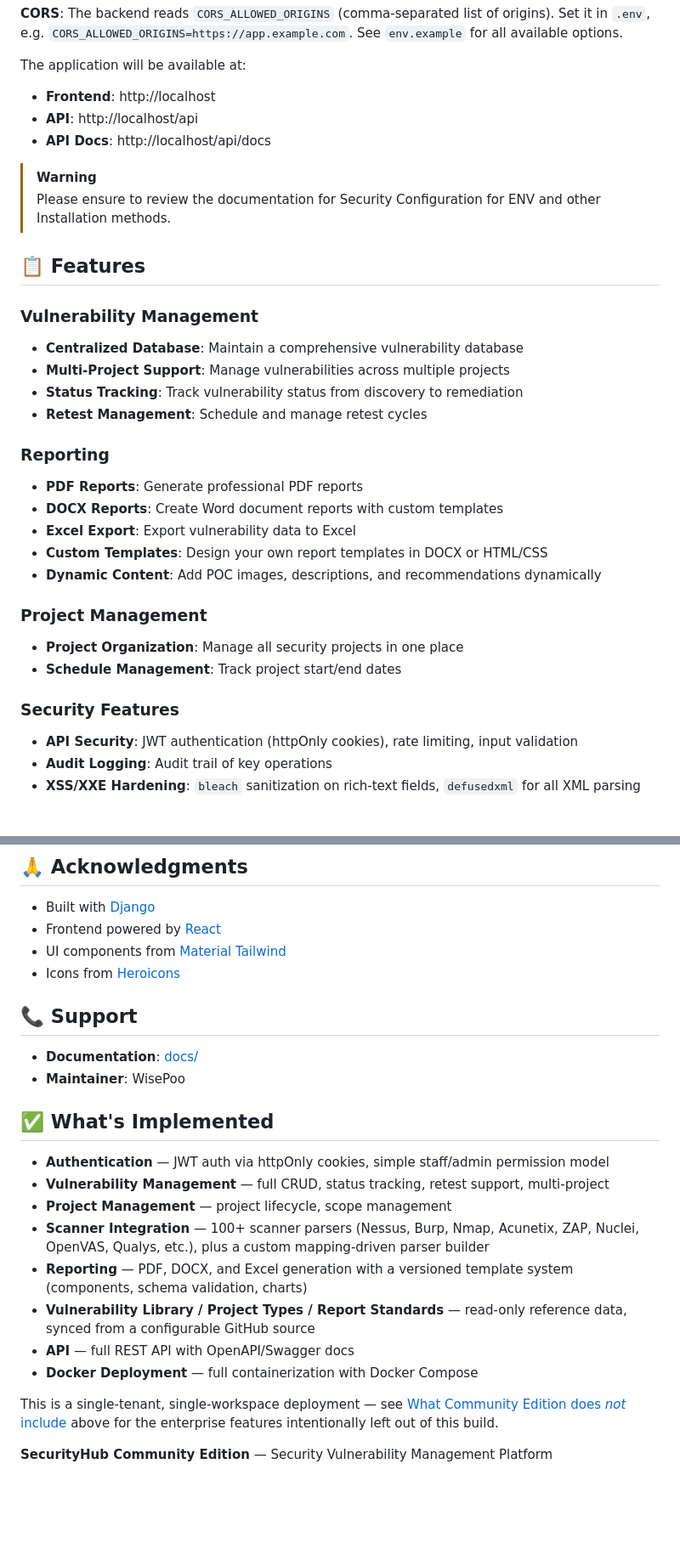
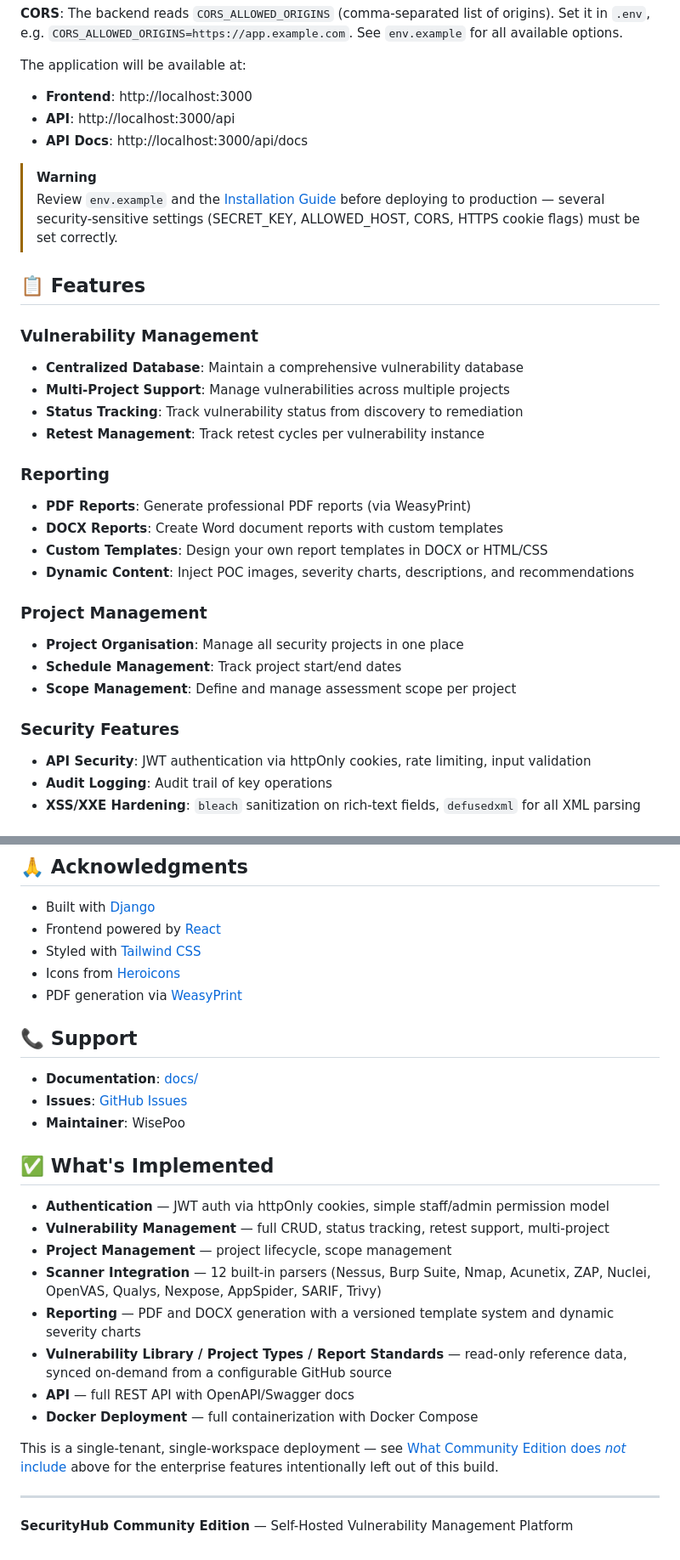
Before and after one commit to Gastordia/SecurityHub-Community, a Markdown page: README.md, 2 parts joined by grey strips. Shown at 85% size. Drawn GitHub-style; blank space fills up the shorter version.

```diff
--- a/README.md
+++ b/README.md
@@ -82,12 +82,12 @@ docker-compose logs -f
 **CORS**: The backend reads `CORS_ALLOWED_ORIGINS` (comma-separated list of origins). Set it in `.env`, e.g. `CORS_ALLOWED_ORIGINS=https://app.example.com`. See `env.example` for all available options.
 
 The application will be available at:
-- **Frontend**: http://localhost
-- **API**: http://localhost/api
-- **API Docs**: http://localhost/api/docs
+- **Frontend**: http://localhost:3000
+- **API**: http://localhost:3000/api
+- **API Docs**: http://localhost:3000/api/docs
 
-> [!Warning]
-> Please ensure to review the documentation for Security Configuration for ENV and other Installation methods.
+> [!WARNING]
+> Review `env.example` and the [Installation Guide](docs/INSTALLATION.md) before deploying to production — several security-sensitive settings (SECRET_KEY, ALLOWED_HOST, CORS, HTTPS cookie flags) must be set correctly.
 
 ## 📋 Features
 
@@ -95,21 +95,21 @@ The application will be available at:
 - **Centralized Database**: Maintain a comprehensive vulnerability database
 - **Multi-Project Support**: Manage vulnerabilities across multiple projects
 - **Status Tracking**: Track vulnerability status from discovery to remediation
-- **Retest Management**: Schedule and manage retest cycles
+- **Retest Management**: Track retest cycles per vulnerability instance
 
 ### Reporting
-- **PDF Reports**: Generate professional PDF reports
+- **PDF Reports**: Generate professional PDF reports (via WeasyPrint)
 - **DOCX Reports**: Create Word document reports with custom templates
-- **Excel Export**: Export vulnerability data to Excel
 - **Custom Templates**: Design your own report templates in DOCX or HTML/CSS
-- **Dynamic Content**: Add POC images, descriptions, and recommendations dynamically
+- **Dynamic Content**: Inject POC images, severity charts, descriptions, and recommendations
 
 ### Project Management
-- **Project Organization**: Manage all security projects in one place
+- **Project Organisation**: Manage all security projects in one place
 - **Schedule Management**: Track project start/end dates
+- **Scope Management**: Define and manage assessment scope per project
 
 ### Security Features
-- **API Security**: JWT authentication (httpOnly cookies), rate limiting, input validation
+- **API Security**: JWT authentication via httpOnly cookies, rate limiting, input validation
 - **Audit Logging**: Audit trail of key operations
 - **XSS/XXE Hardening**: `bleach` sanitization on rich-text fields, `defusedxml` for all XML parsing
 
@@ -253,12 +244,14 @@ This project is licensed under the MIT License - see the [LICENSE.md](LICENSE.md
 
 - Built with [Django](https://www.djangoproject.com/)
 - Frontend powered by [React](https://react.dev/)
-- UI components from [Material Tailwind](https://www.material-tailwind.com/)
+- Styled with [Tailwind CSS](https://tailwindcss.com/)
 - Icons from [Heroicons](https://heroicons.com/)
+- PDF generation via [WeasyPrint](https://weasyprint.org/)
 
 ## 📞 Support
 
 - **Documentation**: [docs/](docs/)
+- **Issues**: [GitHub Issues](../../issues)
 - **Maintainer**: WisePoo
 
 ## ✅ What's Implemented
@@ -266,12 +259,14 @@ This project is licensed under the MIT License - see the [LICENSE.md](LICENSE.md
 - **Authentication** — JWT auth via httpOnly cookies, simple staff/admin permission model
 - **Vulnerability Management** — full CRUD, status tracking, retest support, multi-project
 - **Project Management** — project lifecycle, scope management
-- **Scanner Integration** — 100+ scanner parsers (Nessus, Burp, Nmap, Acunetix, ZAP, Nuclei, OpenVAS, Qualys, etc.), plus a custom mapping-driven parser builder
-- **Reporting** — PDF, DOCX, and Excel generation with a versioned template system (components, schema validation, charts)
-- **Vulnerability Library / Project Types / Report Standards** — read-only reference data, synced from a configurable GitHub source
+- **Scanner Integration** — 12 built-in parsers (Nessus, Burp Suite, Nmap, Acunetix, ZAP, Nuclei, OpenVAS, Qualys, Nexpose, AppSpider, SARIF, Trivy)
+- **Reporting** — PDF and DOCX generation with a versioned template system and dynamic severity charts
+- **Vulnerability Library / Project Types / Report Standards** — read-only reference data, synced on-demand from a configurable GitHub source
 - **API** — full REST API with OpenAPI/Swagger docs
 - **Docker Deployment** — full containerization with Docker Compose
 
 This is a single-tenant, single-workspace deployment — see [What Community Edition does *not* include](#what-community-edition-does-not-include) above for the enterprise features intentionally left out of this build.
 
-**SecurityHub Community Edition** — Security Vulnerability Management Platform
+---
+
+**SecurityHub Community Edition** — Self-Hosted Vulnerability Management Platform
```
Also changed, not shown: other parts of README.md (+22 -31 lines).
